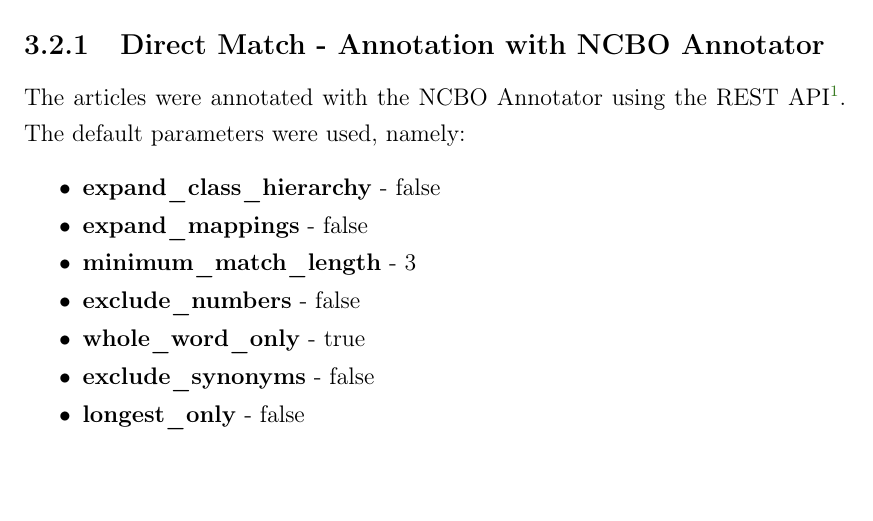
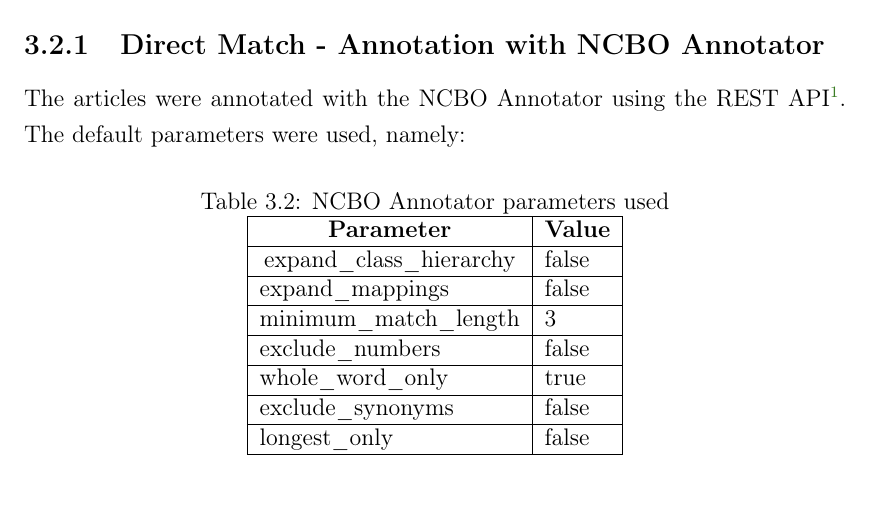
Before and after one commit to LLCampos/master_thesis, a LaTeX thesis (thesis.tex, which reads Chapters/3_framework.tex): part of page 46 of 66, cut so that both start at the same text, the shorter picture padded with empty space. Compiled offline with pdfLaTeX.

Commit message:
make ncbo annotator parameters used table

```diff
--- a/Chapters/3_framework.tex
+++ b/Chapters/3_framework.tex
@@ -71,18 +71,22 @@
 
 The articles were annotated with the NCBO Annotator using the REST API\footnote{\url{http://data.bioontology.org/documentation\#nav_annotator}}. The default parameters were used, namely:
 
-\begin{itemize}
-\setlength{\itemsep}{1pt}
-\setlength{\parskip}{0pt}
-\setlength{\parsep}{0pt}
-\item \textbf{expand\_class\_hierarchy} - false
-\item \textbf{expand\_mappings}        - false
-\item \textbf{minimum\_match\_length}   - 3
-\item \textbf{exclude\_numbers}        - false
-\item \textbf{whole\_word\_only}        - true
-\item \textbf{exclude\_synonyms}       - false
-\item \textbf{longest\_only}			  - false
-\end{itemize}
+\begin{table}[h]
+\centering
+\caption{NCBO Annotator parameters used}
+\label{table-ncbo-parameters}
+\begin{tabular}{|l|l|}
+\hline
+\multicolumn{1}{|c|}{\textbf{Parameter}}       & \multicolumn{1}{c|}{\textbf{Value}} \\ \hline
+\multicolumn{1}{|c|}{expand\_class\_hierarchy} & false                               \\ \hline
+expand\_mappings                               & false                               \\ \hline
+minimum\_match\_length                         & 3                                   \\ \hline
+exclude\_numbers                               & false                               \\ \hline
+whole\_word\_only                              & true                                \\ \hline
+exclude\_synonyms                              & false                               \\ \hline
+longest\_only                                  & false                               \\ \hline
+\end{tabular}
+\end{table}
 
 \subsection{All Match and Best Match - Annotation with NOBLE Coder}
 
```
Also changed, not shown: thesis.pdf, 5 other files.
